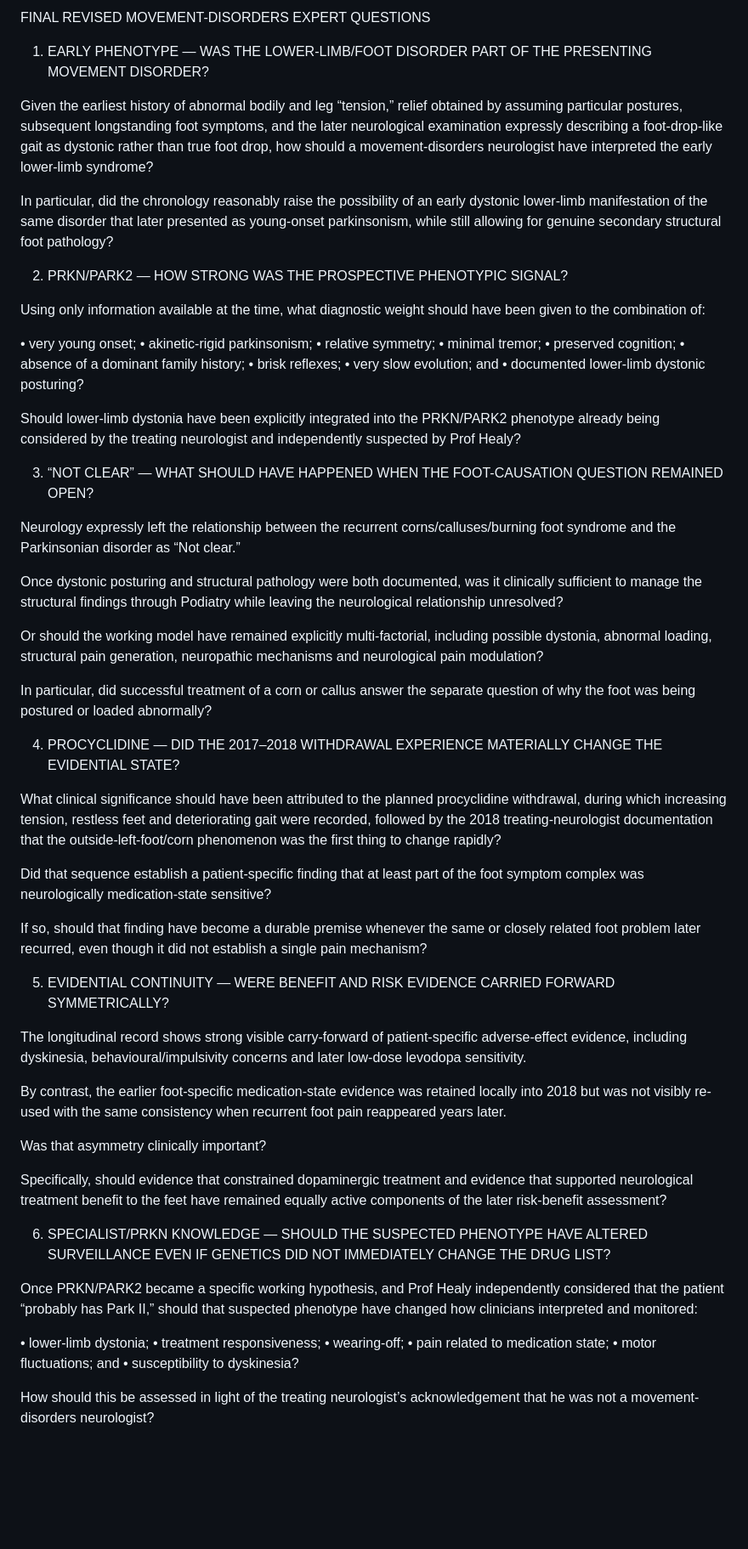
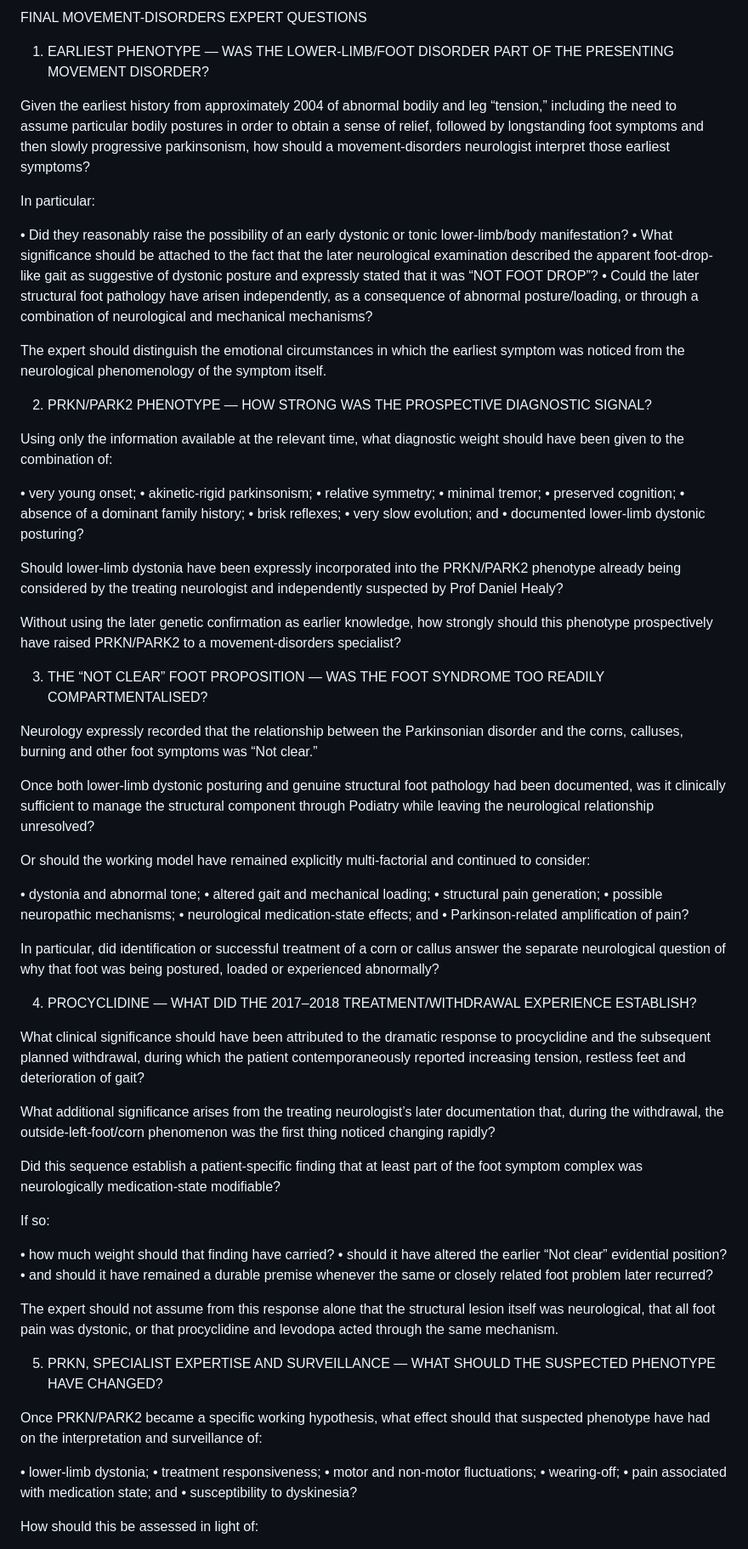
Before and after one commit to TitanicParker/once, a Markdown page: expert.md, the part around one of its changes. Shown at 85% size. GitHub-like rendering; blank space fills up the shorter version.

```diff
--- a/expert.md
+++ b/expert.md
@@ -1,15 +1,21 @@
-FINAL REVISED MOVEMENT-DISORDERS EXPERT QUESTIONS
+FINAL MOVEMENT-DISORDERS EXPERT QUESTIONS
 
-1. EARLY PHENOTYPE — WAS THE LOWER-LIMB/FOOT DISORDER PART OF THE PRESENTING MOVEMENT DISORDER?
+1. EARLIEST PHENOTYPE — WAS THE LOWER-LIMB/FOOT DISORDER PART OF THE PRESENTING MOVEMENT DISORDER?
 
-Given the earliest history of abnormal bodily and leg “tension,” relief obtained by assuming particular postures, subsequent longstanding foot symptoms, and the later neurological examination expressly describing a foot-drop-like gait as dystonic rather than true foot drop, how should a movement-disorders neurologist have interpreted the early lower-limb syndrome?
+Given the earliest history from approximately 2004 of abnormal bodily and leg “tension,” including the need to assume particular bodily postures in order to obtain a sense of relief, followed by longstanding foot symptoms and then slowly progressive parkinsonism, how should a movement-disorders neurologist interpret those earliest symptoms?
 
-In particular, did the chronology reasonably raise the possibility of an early dystonic lower-limb manifestation of the same disorder that later presented as young-onset parkinsonism, while still allowing for genuine secondary structural foot pathology?
+In particular:
+
+• Did they reasonably raise the possibility of an early dystonic or tonic lower-limb/body manifestation?
+• What significance should be attached to the fact that the later neurological examination described the apparent foot-drop-like gait as suggestive of dystonic posture and expressly stated that it was “NOT FOOT DROP”?
+• Could the later structural foot pathology have arisen independently, as a consequence of abnormal posture/loading, or through a combination of neurological and mechanical mechanisms?
+
+The expert should distinguish the emotional circumstances in which the earliest symptom was noticed from the neurological phenomenology of the symptom itself.
 
 
-2. PRKN/PARK2 — HOW STRONG WAS THE PROSPECTIVE PHENOTYPIC SIGNAL?
+2. PRKN/PARK2 PHENOTYPE — HOW STRONG WAS THE PROSPECTIVE DIAGNOSTIC SIGNAL?
 
-Using only information available at the time, what diagnostic weight should have been given to the combination of:
+Using only the information available at the relevant time, what diagnostic weight should have been given to the combination of:
 
 • very young onset;
 • akinetic-rigid parkinsonism;
@@ -21,50 +27,56 @@ Using only information available at the time, what diagnostic weight should have
 • very slow evolution; and
 • documented lower-limb dystonic posturing?
 
-Should lower-limb dystonia have been explicitly integrated into the PRKN/PARK2 phenotype already being considered by the treating neurologist and independently suspected by Prof Healy?
+Should lower-limb dystonia have been expressly incorporated into the PRKN/PARK2 phenotype already being considered by the treating neurologist and independently suspected by Prof Daniel Healy?
+
+Without using the later genetic confirmation as earlier knowledge, how strongly should this phenotype prospectively have raised PRKN/PARK2 to a movement-disorders specialist?
 
 
-3. “NOT CLEAR” — WHAT SHOULD HAVE HAPPENED WHEN THE FOOT-CAUSATION QUESTION REMAINED OPEN?
+3. THE “NOT CLEAR” FOOT PROPOSITION — WAS THE FOOT SYNDROME TOO READILY COMPARTMENTALISED?
 
-Neurology expressly left the relationship between the recurrent corns/calluses/burning foot syndrome and the Parkinsonian disorder as “Not clear.”
+Neurology expressly recorded that the relationship between the Parkinsonian disorder and the corns, calluses, burning and other foot symptoms was “Not clear.”
 
-Once dystonic posturing and structural pathology were both documented, was it clinically sufficient to manage the structural findings through Podiatry while leaving the neurological relationship unresolved?
+Once both lower-limb dystonic posturing and genuine structural foot pathology had been documented, was it clinically sufficient to manage the structural component through Podiatry while leaving the neurological relationship unresolved?
 
-Or should the working model have remained explicitly multi-factorial, including possible dystonia, abnormal loading, structural pain generation, neuropathic mechanisms and neurological pain modulation?
+Or should the working model have remained explicitly multi-factorial and continued to consider:
 
-In particular, did successful treatment of a corn or callus answer the separate question of why the foot was being postured or loaded abnormally?
+• dystonia and abnormal tone;
+• altered gait and mechanical loading;
+• structural pain generation;
+• possible neuropathic mechanisms;
+• neurological medication-state effects; and
+• Parkinson-related amplification of pain?
+
+In particular, did identification or successful treatment of a corn or callus answer the separate neurological question of why that foot was being postured, loaded or experienced abnormally?
 
 
-4. PROCYCLIDINE — DID THE 2017–2018 WITHDRAWAL EXPERIENCE MATERIALLY CHANGE THE EVIDENTIAL STATE?
+4. PROCYCLIDINE — WHAT DID THE 2017–2018 TREATMENT/WITHDRAWAL EXPERIENCE ESTABLISH?
 
-What clinical significance should have been attributed to the planned procyclidine withdrawal, during which increasing tension, restless feet and deteriorating gait were recorded, followed by the 2018 treating-neurologist documentation that the outside-left-foot/corn phenomenon was the first thing to change rapidly?
+What clinical significance should have been attributed to the dramatic response to procyclidine and the subsequent planned withdrawal, during which the patient contemporaneously reported increasing tension, restless feet and deterioration of gait?
 
-Did that sequence establish a patient-specific finding that at least part of the foot symptom complex was neurologically medication-state sensitive?
+What additional significance arises from the treating neurologist’s later documentation that, during the withdrawal, the outside-left-foot/corn phenomenon was the first thing noticed changing rapidly?
 
-If so, should that finding have become a durable premise whenever the same or closely related foot problem later recurred, even though it did not establish a single pain mechanism?
+Did this sequence establish a patient-specific finding that at least part of the foot symptom complex was neurologically medication-state modifiable?
+
+If so:
+
+• how much weight should that finding have carried?
+• should it have altered the earlier “Not clear” evidential position?
+• and should it have remained a durable premise whenever the same or closely related foot problem later recurred?
+
+The expert should not assume from this response alone that the structural lesion itself was neurological, that all foot pain was dystonic, or that procyclidine and levodopa acted through the same mechanism.
 
 
-5. EVIDENTIAL CONTINUITY — WERE BENEFIT AND RISK EVIDENCE CARRIED FORWARD SYMMETRICALLY?
+5. PRKN, SPECIALIST EXPERTISE AND SURVEILLANCE — WHAT SHOULD THE SUSPECTED PHENOTYPE HAVE CHANGED?
 
-The longitudinal record shows strong visible carry-forward of patient-specific adverse-effect evidence, including dyskinesia, behavioural/impulsivity concerns and later low-dose levodopa sensitivity.
-
-By contrast, the earlier foot-specific medication-state evidence was retained locally into 2018 but was not visibly re-used with the same consistency when recurrent foot pain reappeared years later.
-
-Was that asymmetry clinically important?
-
-Specifically, should evidence that constrained dopaminergic treatment and evidence that supported neurological treatment benefit to the feet have remained equally active components of the later risk-benefit assessment?
-
-
-6. SPECIALIST/PRKN KNOWLEDGE — SHOULD THE SUSPECTED PHENOTYPE HAVE ALTERED SURVEILLANCE EVEN IF GENETICS DID NOT IMMEDIATELY CHANGE THE DRUG LIST?
-
-Once PRKN/PARK2 became a specific working hypothesis, and Prof Healy independently considered that the patient “probably has Park II,” should that suspected phenotype have changed how clinicians interpreted and monitored:
+Once PRKN/PARK2 became a specific working hypothesis, what effect should that suspected phenotype have had on the interpretation and surveillance of:
 
 • lower-limb dystonia;
 • treatment responsiveness;
+• motor and non-motor fluctuations;
 • wearing-off;
-• pain related to medication state;
-• motor fluctuations; and
+• pain associated with medication state; and
 • susceptibility to dyskinesia?
 
-How should this be assessed in light of the treating neurologist’s acknowledgement that he was not a movement-disorders neurologist?
+How should this be assessed in light of:
 
```
Also changed, not shown: other parts of expert.md (+125 -39 lines).
